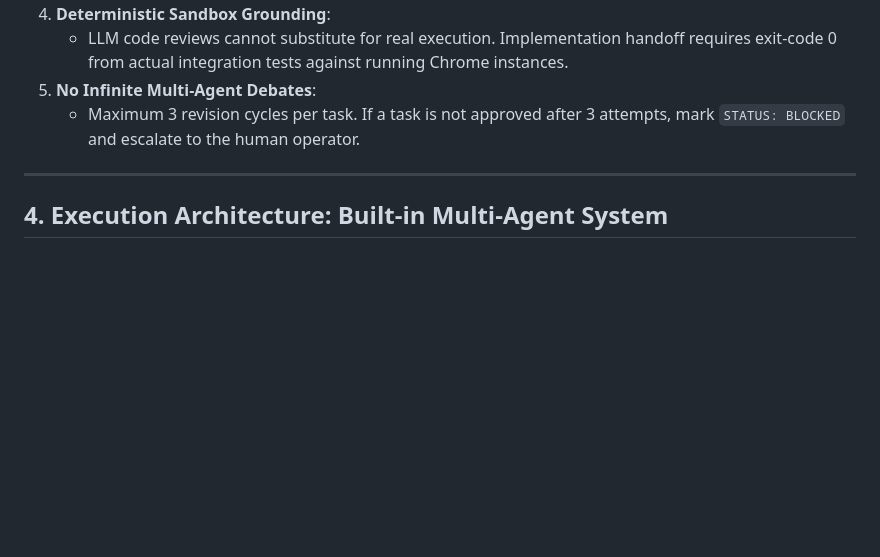
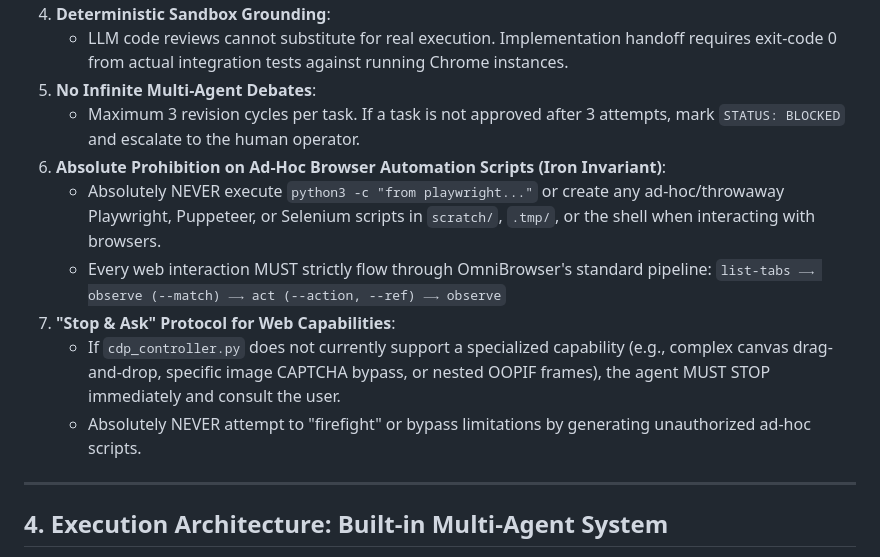
Before and after one commit to huutrungle2001/OmniBrowser, a Markdown page: AGENTS.md, the part around the change. Drawn GitHub-style; blank space fills up the shorter version.

Commit message:
docs(invariants): codify Iron Invariant against ad-hoc scripts and Stop & Ask protocol

```diff
--- a/AGENTS.md
+++ b/AGENTS.md
@@ -64,6 +64,13 @@ Define success criteria. Loop until verified.
    - LLM code reviews cannot substitute for real execution. Implementation handoff requires exit-code 0 from actual integration tests against running Chrome instances.
 5. **No Infinite Multi-Agent Debates**:
    - Maximum 3 revision cycles per task. If a task is not approved after 3 attempts, mark `STATUS: BLOCKED` and escalate to the human operator.
+6. **Absolute Prohibition on Ad-Hoc Browser Automation Scripts (Iron Invariant)**:
+   - Absolutely NEVER execute `python3 -c "from playwright..."` or create any ad-hoc/throwaway Playwright, Puppeteer, or Selenium scripts in `scratch/`, `.tmp/`, or the shell when interacting with browsers.
+   - Every web interaction MUST strictly flow through OmniBrowser's standard pipeline:
+     `list-tabs ⟶ observe (--match) ⟶ act (--action, --ref) ⟶ observe`
+7. **"Stop & Ask" Protocol for Web Capabilities**:
+   - If `cdp_controller.py` does not currently support a specialized capability (e.g., complex canvas drag-and-drop, specific image CAPTCHA bypass, or nested OOPIF frames), the agent MUST STOP immediately and consult the user.
+   - Absolutely NEVER attempt to "firefight" or bypass limitations by generating unauthorized ad-hoc scripts.
 
 ---
 
```
